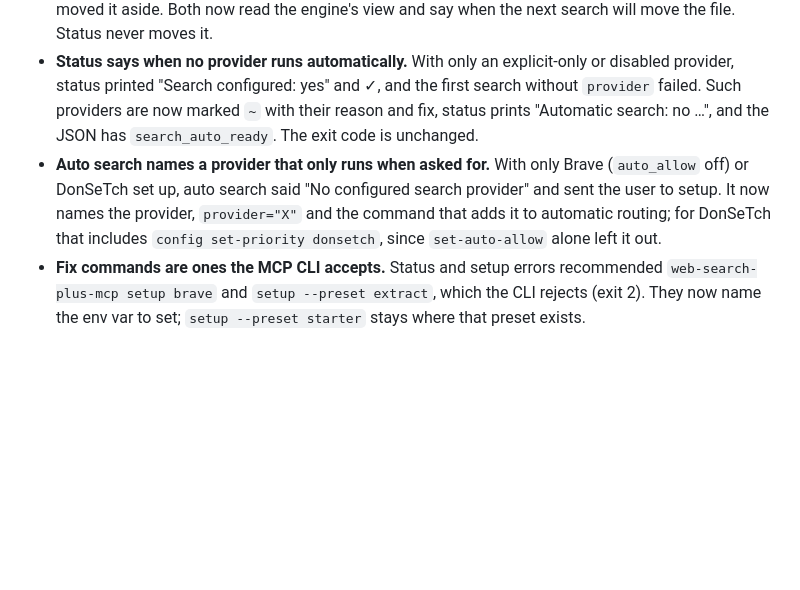
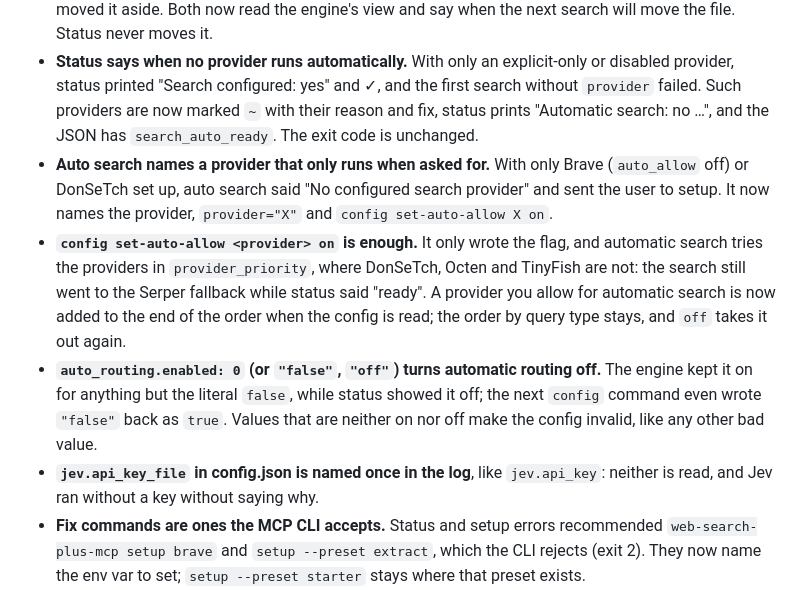
Before and after one commit to robbyczgw-cla/web-search-plus-mcp, a Markdown page: CHANGELOG.md, the part around the change. Rendered like a GitHub page; blank space fills up the shorter version.

Commit message:
docs: changelog for the engine decisions (auto-allow, routing switch, Jev key file)
Co-Authored-By: Claude Opus 5.5 <noreply@anthropic.com>

```diff
--- a/CHANGELOG.md
+++ b/CHANGELOG.md
@@ -13,7 +13,10 @@
 - **A config.json the engine cannot read no longer fails every search.** A number too large for a float (or nesting too deep) raised an error out of the config loader: every `web_search` answered "Web Search Plus subprocess failed." and the file stayed. It is now moved aside like any invalid config.
 - **Status and `config show` show what the engine runs with.** With `profile: self_hosted` they listed brave/serper while searches used searxng/keenable; with `provider_priority: []` they showed the full default list; a file the engine rejects (`"profile": "cloud"`) had no warning until the first search moved it aside. Both now read the engine's view and say when the next search will move the file. Status never moves it.
 - **Status says when no provider runs automatically.** With only an explicit-only or disabled provider, status printed "Search configured: yes" and ✓, and the first search without `provider` failed. Such providers are now marked `~` with their reason and fix, status prints "Automatic search: no …", and the JSON has `search_auto_ready`. The exit code is unchanged.
-- **Auto search names a provider that only runs when asked for.** With only Brave (`auto_allow` off) or DonSeTch set up, auto search said "No configured search provider" and sent the user to setup. It now names the provider, `provider="X"` and the command that adds it to automatic routing; for DonSeTch that includes `config set-priority donsetch`, since `set-auto-allow` alone left it out.
+- **Auto search names a provider that only runs when asked for.** With only Brave (`auto_allow` off) or DonSeTch set up, auto search said "No configured search provider" and sent the user to setup. It now names the provider, `provider="X"` and `config set-auto-allow X on`.
+- **`config set-auto-allow <provider> on` is enough.** It only wrote the flag, and automatic search tries the providers in `provider_priority`, where DonSeTch, Octen and TinyFish are not: the search still went to the Serper fallback while status said "ready". A provider you allow for automatic search is now added to the end of the order when the config is read; the order by query type stays, and `off` takes it out again.
+- **`auto_routing.enabled: 0` (or `"false"`, `"off"`) turns automatic routing off.** The engine kept it on for anything but the literal `false`, while status showed it off; the next `config` command even wrote `"false"` back as `true`. Values that are neither on nor off make the config invalid, like any other bad value.
+- **`jev.api_key_file` in config.json is named once in the log**, like `jev.api_key`: neither is read, and Jev ran without a key without saying why.
 - **Fix commands are ones the MCP CLI accepts.** Status and setup errors recommended `web-search-plus-mcp setup brave` and `setup --preset extract`, which the CLI rejects (exit 2). They now name the env var to set; `setup --preset starter` stays where that preset exists.
 - **Setup errors name the user's problem, not the Serper filler.** With nothing usable under auto routing, compact output still carried `env_var: SERPER_API_KEY`, "serper: Missing API key" and `fallback_from: ["serper"]`. Only the readiness answer remains; an explicit request keeps its own provider's details.
 - **Failed searches name providers cut off by the deadline.** Compact `provider_errors` skipped cancelled attempts, so a search whose providers ran out of time listed none. Deadline cancellations are listed; providers that lost to a faster one are not.
```
